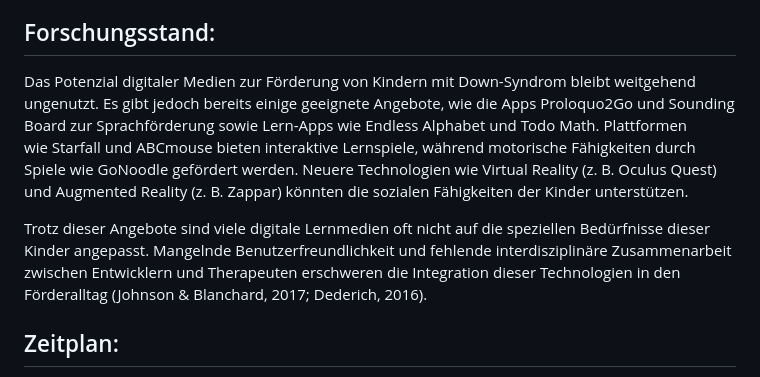
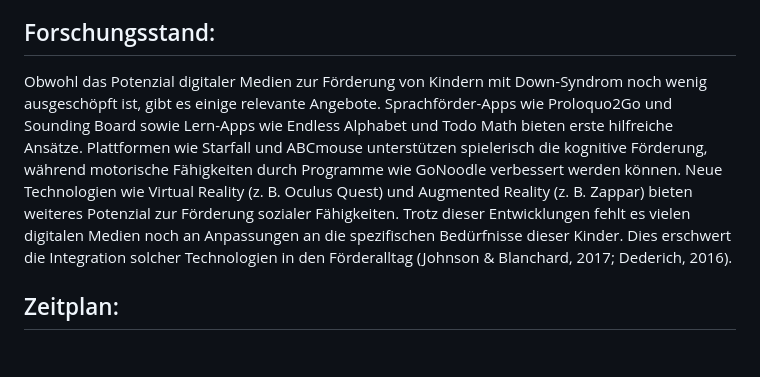
Before and after one commit to mtekcan/EPWS2324Zaric_Tekcan, a Markdown page: README.md, the part around the change. GitHub-like rendering; blank space fills up the shorter version.

```diff
--- a/README.md
+++ b/README.md
@@ -19,9 +19,7 @@ Wie können digitale Medien in der Frühförderung und im schulischen Kontext ge
 - H3: Barrierefrei gestaltete digitale Medien, die an die motorischen und kognitiven Fähigkeiten der Kinder angepasst sind, erhöhen die Zugänglichkeit und den Nutzen solcher Medien.
 
 ## Forschungsstand:
-Das Potenzial digitaler Medien zur Förderung von Kindern mit Down-Syndrom bleibt weitgehend ungenutzt. Es gibt jedoch bereits einige geeignete Angebote, wie die Apps Proloquo2Go und Sounding Board zur Sprachförderung sowie Lern-Apps wie Endless Alphabet und Todo Math. Plattformen wie Starfall und ABCmouse bieten interaktive Lernspiele, während motorische Fähigkeiten durch Spiele wie GoNoodle gefördert werden. Neuere Technologien wie Virtual Reality (z. B. Oculus Quest) und Augmented Reality (z. B. Zappar) könnten die sozialen Fähigkeiten der Kinder unterstützen.
-
-Trotz dieser Angebote sind viele digitale Lernmedien oft nicht auf die speziellen Bedürfnisse dieser Kinder angepasst. Mangelnde Benutzerfreundlichkeit und fehlende interdisziplinäre Zusammenarbeit zwischen Entwicklern und Therapeuten erschweren die Integration dieser Technologien in den Förderalltag (Johnson & Blanchard, 2017; Dederich, 2016).
+Obwohl das Potenzial digitaler Medien zur Förderung von Kindern mit Down-Syndrom noch wenig ausgeschöpft ist, gibt es einige relevante Angebote. Sprachförder-Apps wie Proloquo2Go und Sounding Board sowie Lern-Apps wie Endless Alphabet und Todo Math bieten erste hilfreiche Ansätze. Plattformen wie Starfall und ABCmouse unterstützen spielerisch die kognitive Förderung, während motorische Fähigkeiten durch Programme wie GoNoodle verbessert werden können. Neue Technologien wie Virtual Reality (z. B. Oculus Quest) und Augmented Reality (z. B. Zappar) bieten weiteres Potenzial zur Förderung sozialer Fähigkeiten. Trotz dieser Entwicklungen fehlt es vielen digitalen Medien noch an Anpassungen an die spezifischen Bedürfnisse dieser Kinder. Dies erschwert die Integration solcher Technologien in den Förderalltag (Johnson & Blanchard, 2017; Dederich, 2016).
 
 ## Zeitplan:
 - 27.10.2024 - Domänenmodell
```
